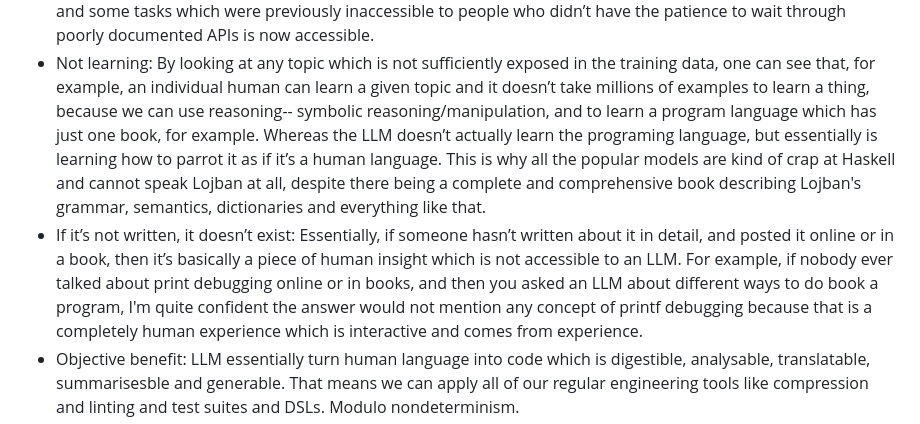
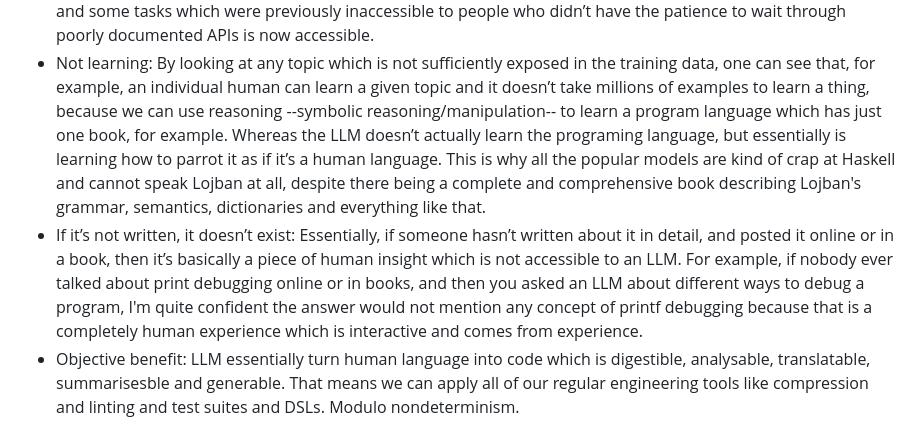
Before and after one commit to chrisdone/website, a Markdown page: posts/llms.md, the part around the change. Rendered like a GitHub page.

```diff
--- a/posts/llms.md
+++ b/posts/llms.md
@@ -14,14 +14,14 @@ I've been collecting thoughts on LLMs in a peacemeal way. I add to this document
   documented APIs is now accessible.
 * Not learning: By looking at any topic which is not sufficiently exposed in the training data, one can see that, for example,
   an individual human can learn a given topic and it doesn’t take millions of examples to learn a thing,
-  because we can use reasoning-- symbolic reasoning/manipulation, and to learn a program language which has just one book, for example.
+  because we can use reasoning --symbolic reasoning/manipulation-- to learn a program language which has just one book, for example.
   Whereas the LLM doesn’t actually learn the programing language, but essentially is learning how to parrot it as if it’s a human language.
   This is why all the popular models are kind of crap at Haskell and cannot speak Lojban at all,
   despite there being a complete and comprehensive book describing Lojban's grammar, semantics, dictionaries and everything like that.
 * If it’s not written, it doesn’t exist: Essentially, if someone hasn’t written about it in detail, and posted it online or in a book,
   then it’s basically a piece of human insight which is not accessible to an LLM.
   For example, if nobody ever talked about print debugging online or in books,
-  and then you asked an LLM about different ways to do book a program, I'm quite confident the answer would
+  and then you asked an LLM about different ways to debug a program, I'm quite confident the answer would
   not mention any concept of printf debugging because that is a completely human experience which is interactive and comes from experience.
 * Objective benefit: LLM essentially turn human language into code which is digestible, analysable, translatable, summarisesble and generable.
   That means we can apply all of our regular engineering tools like compression and linting and test suites and DSLs. Modulo nondeterminism.
```
